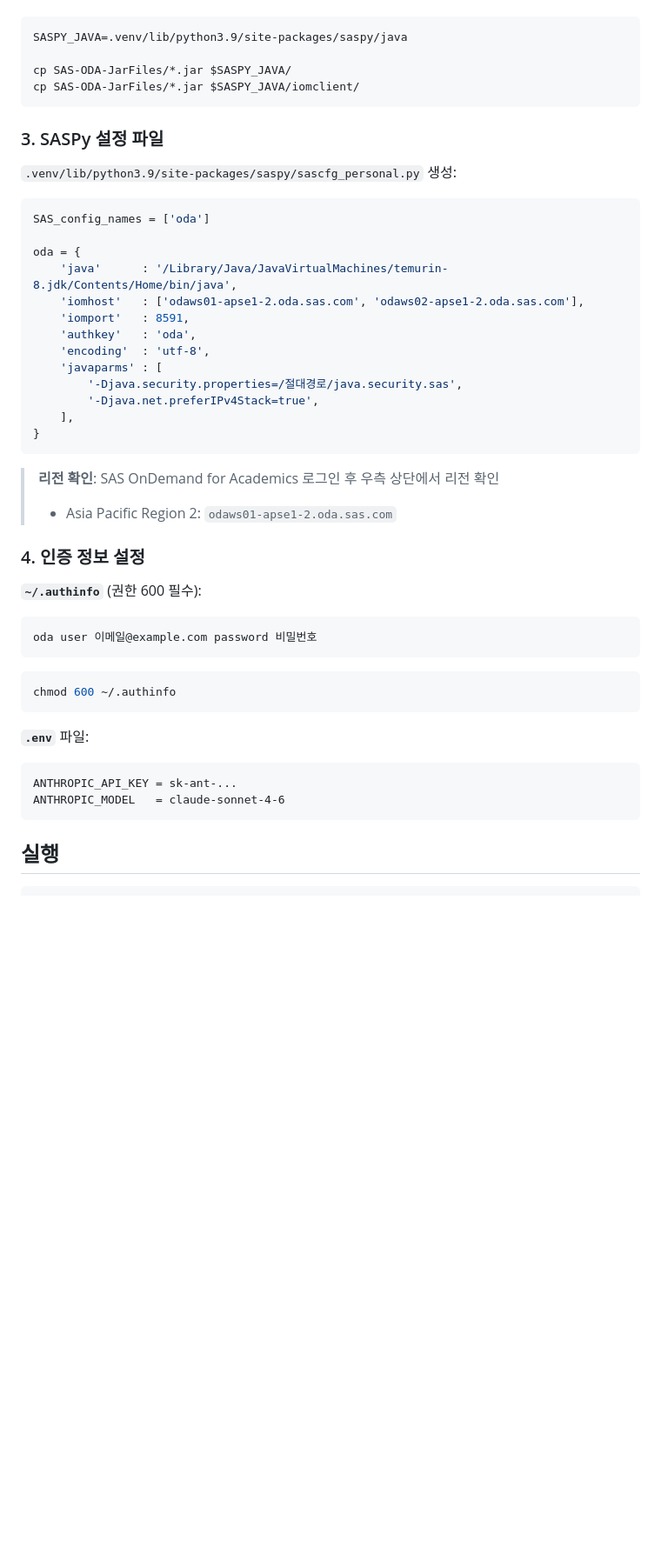
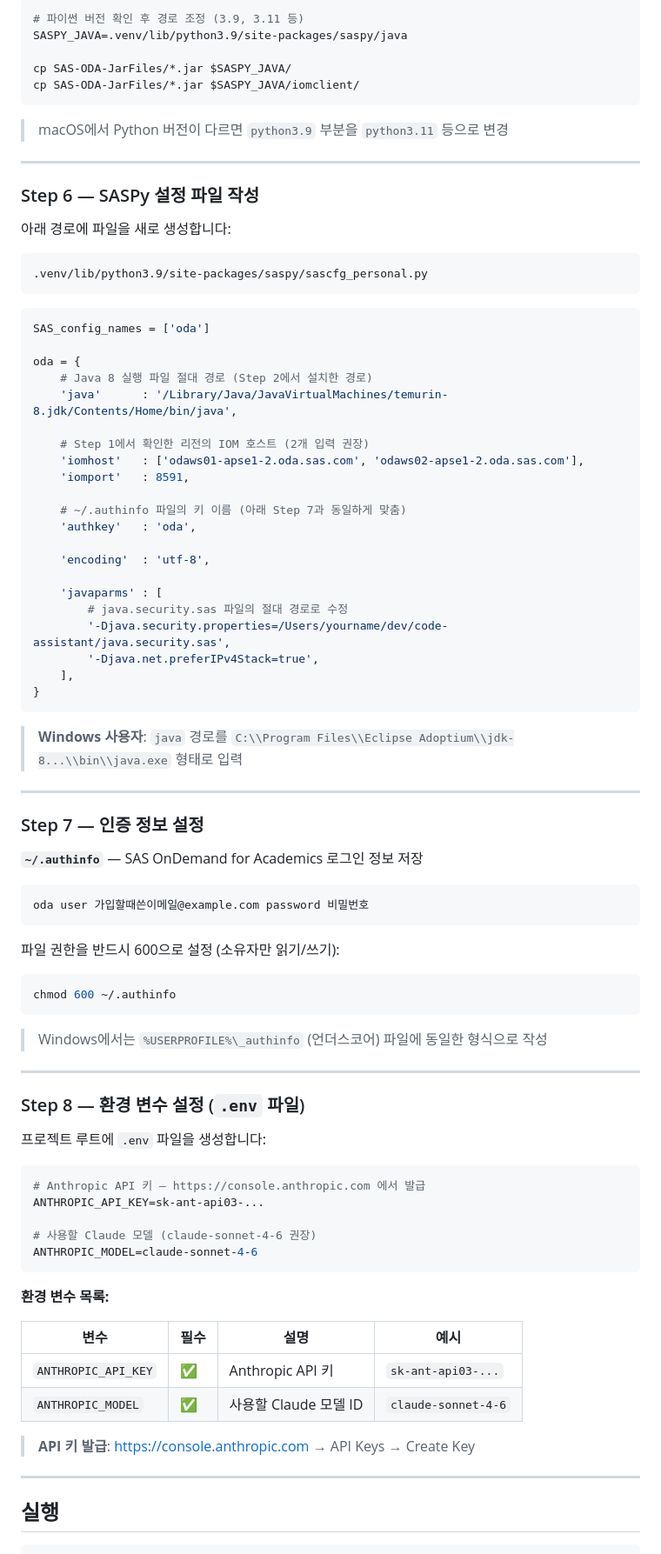
Before and after one commit to kor-noah-han/sas9.4-code-assistant, a Markdown page: README.md, the part around one of its changes. Shown at 87% size. Rendered like a GitHub page; blank space fills up the shorter version.

````diff
--- a/README.md
+++ b/README.md
@@ -61,53 +128,92 @@ SAS OnDemand for Academics IOM 연결에 필요한 JAR 3개(`sas.rutil.jar`, `sa
 
 ```bash
+# 파이썬 버전 확인 후 경로 조정 (3.9, 3.11 등)
 SASPY_JAVA=.venv/lib/python3.9/site-packages/saspy/java
 
 cp SAS-ODA-JarFiles/*.jar $SASPY_JAVA/
 cp SAS-ODA-JarFiles/*.jar $SASPY_JAVA/iomclient/
 ```
 
-### 3. SASPy 설정 파일
+> macOS에서 Python 버전이 다르면 `python3.9` 부분을 `python3.11` 등으로 변경
 
-`.venv/lib/python3.9/site-packages/saspy/sascfg_personal.py` 생성:
+---
+
+### Step 6 — SASPy 설정 파일 작성
+
+아래 경로에 파일을 새로 생성합니다:
+
+```text
+.venv/lib/python3.9/site-packages/saspy/sascfg_personal.py
+```
 
 ```python
 SAS_config_names = ['oda']
 
 oda = {
+    # Java 8 실행 파일 절대 경로 (Step 2에서 설치한 경로)
     'java'      : '/Library/Java/JavaVirtualMachines/temurin-8.jdk/Contents/Home/bin/java',
+
+    # Step 1에서 확인한 리전의 IOM 호스트 (2개 입력 권장)
     'iomhost'   : ['odaws01-apse1-2.oda.sas.com', 'odaws02-apse1-2.oda.sas.com'],
     'iomport'   : 8591,
+
+    # ~/.authinfo 파일의 키 이름 (아래 Step 7과 동일하게 맞춤)
     'authkey'   : 'oda',
+
     'encoding'  : 'utf-8',
+
     'javaparms' : [
-        '-Djava.security.properties=/절대경로/java.security.sas',
+        # java.security.sas 파일의 절대 경로로 수정
+        '-Djava.security.properties=/Users/yourname/dev/code-assistant/java.security.sas',
         '-Djava.net.preferIPv4Stack=true',
     ],
 }
 ```
 
-> **리전 확인**: SAS OnDemand for Academics 로그인 후 우측 상단에서 리전 확인
->
-> - Asia Pacific Region 2: `odaws01-apse1-2.oda.sas.com`
+> **Windows 사용자**: `java` 경로를 `C:\\Program Files\\Eclipse Adoptium\\jdk-8...\\bin\\java.exe` 형태로 입력
 
-### 4. 인증 정보 설정
+---
 
-**`~/.authinfo`** (권한 600 필수):
+### Step 7 — 인증 정보 설정
+
+**`~/.authinfo`** — SAS OnDemand for Academics 로그인 정보 저장
 
 ```text
-oda user 이메일@example.com password 비밀번호
+oda user 가입할때쓴이메일@example.com password 비밀번호
 ```
+
+파일 권한을 반드시 600으로 설정 (소유자만 읽기/쓰기):
 
 ```bash
 chmod 600 ~/.authinfo
 ```
 
-**`.env`** 파일:
+> Windows에서는 `%USERPROFILE%\_authinfo` (언더스코어) 파일에 동일한 형식으로 작성
 
-```text
-ANTHROPIC_API_KEY = sk-ant-...
-ANTHROPIC_MODEL   = claude-sonnet-4-6
+---
+
+### Step 8 — 환경 변수 설정 (`.env` 파일)
+
+프로젝트 루트에 `.env` 파일을 생성합니다:
+
+```env
+# Anthropic API 키 — https://console.anthropic.com 에서 발급
+ANTHROPIC_API_KEY=sk-ant-api03-...
+
+# 사용할 Claude 모델 (claude-sonnet-4-6 권장)
+ANTHROPIC_MODEL=claude-sonnet-4-6
 ```
+
+**환경 변수 목록:**
+
+| 변수 | 필수 | 설명 | 예시 |
+| --- | --- | --- | --- |
+| `ANTHROPIC_API_KEY` | ✅ | Anthropic API 키 | `sk-ant-api03-...` |
+| `ANTHROPIC_MODEL` | ✅ | 사용할 Claude 모델 ID | `claude-sonnet-4-6` |
+
+> **API 키 발급**: [https://console.anthropic.com](https://console.anthropic.com) → API Keys → Create Key
+
+---
 
 ## 실행
 
````
Also changed, not shown: other parts of README.md (+105 -8 lines).
